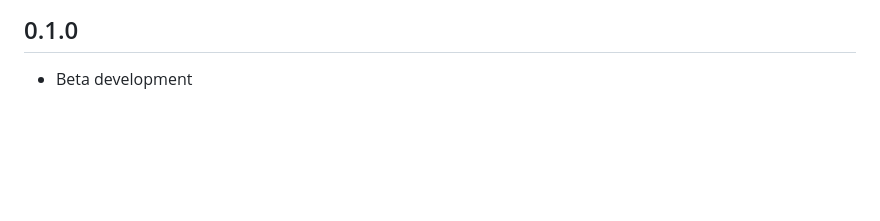
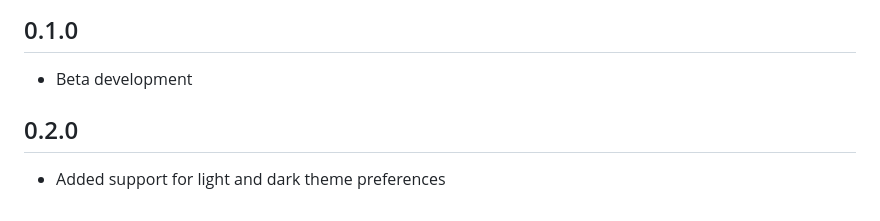
Before and after one commit to davecburke/silverbullet-clipper, a Markdown page: README.md, the part around the change. GitHub-like rendering; blank space fills up the shorter version.

```diff
--- a/README.md
+++ b/README.md
@@ -66,6 +66,9 @@ Silverbullet Clipper uses the following libraries:
 # Version History
 ## 0.1.0
 - Beta development
+## 0.2.0
+- Added support for light and dark theme preferences
+
 <!--Remove hidden content before exporting (thanks @nhaouari !). This allows you to use a different extension (e.g. Adblock) to hide elements that would otherwise clutter up your export
 - Fixes for Obsidian integration in Safari (thanks @aancw !)
 - Keep a few more HTML tags that have no markdown equivalent (`u`, `ins`, `del`, `small`, `big`) (thanks @mnaoumov !)
```
